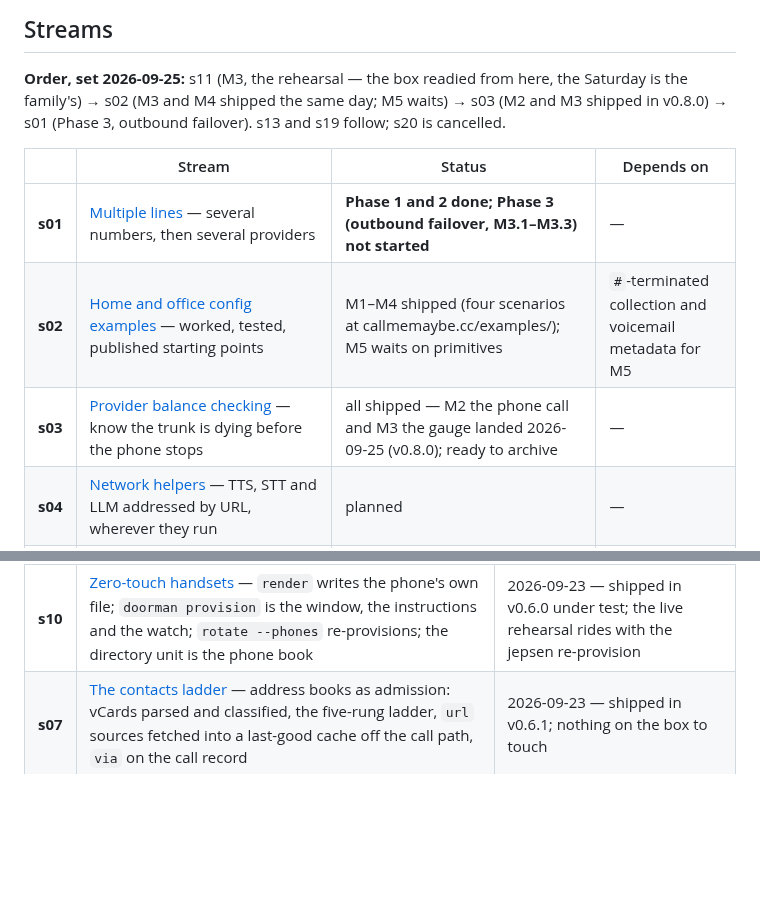
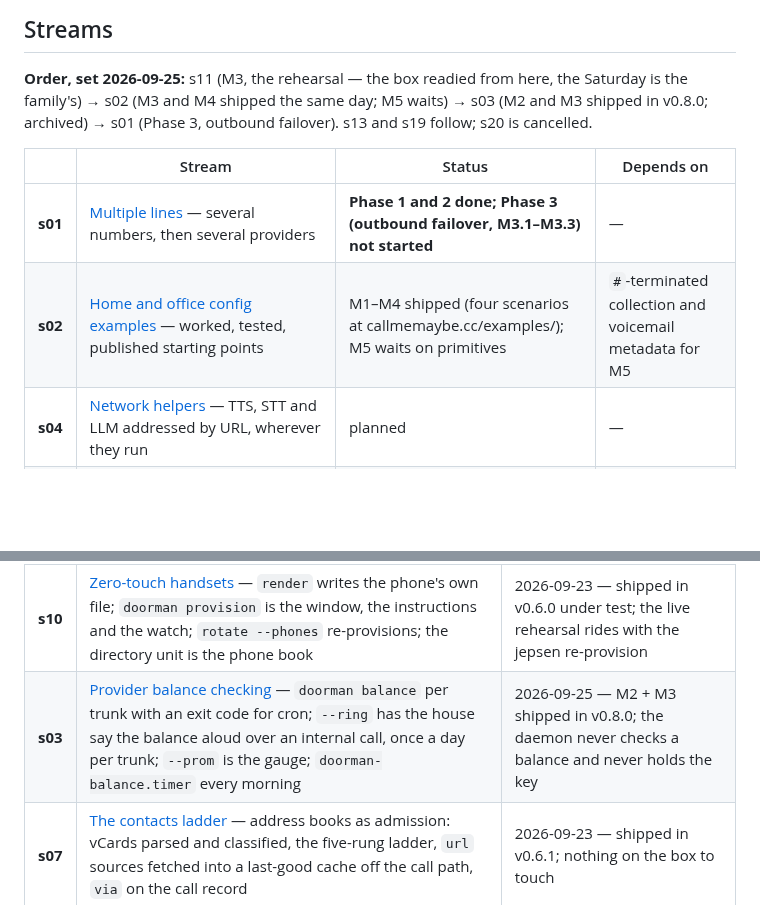
Before and after one commit to ericdmoore/call-me-maybe, a Markdown page: .plans/README.md, 2 parts joined by grey strips. Drawn GitHub-style; blank space fills up the shorter version.

Commit message:
plans: s03 archived — every milestone landed with v0.8.0
Co-Authored-By: Claude Fable 5.1 <noreply@anthropic.com>

```diff
--- a/.plans/README.md
+++ b/.plans/README.md
@@ -12,14 +12,13 @@ otherwise have to be reconstructed from a commit log.
 
 **Order, set 2026-09-25:** s11 (M3, the rehearsal — the box readied from
 here, the Saturday is the family's) → s02 (M3 and M4 shipped the same day;
-M5 waits) → s03 (M2 and M3 shipped in v0.8.0) → s01 (Phase 3, outbound
-failover). s13 and s19 follow; s20 is cancelled.
+M5 waits) → s03 (M2 and M3 shipped in v0.8.0; archived) → s01 (Phase 3,
+outbound failover). s13 and s19 follow; s20 is cancelled.
 
 | | Stream | Status | Depends on |
 |---|---|---|---|
 | **s01** | [Multiple lines](s01-multiple-DIDs/) — several numbers, then several providers | **Phase 1 and 2 done; Phase 3 (outbound failover, M3.1–M3.3) not started** | — |
 | **s02** | [Home and office config examples](s02-home-and-office-config-examples/) — worked, tested, published starting points | M1–M4 shipped (four scenarios at callmemaybe.cc/examples/); M5 waits on primitives | `#`-terminated collection and voicemail metadata for M5 |
-| **s03** | [Provider balance checking](s03-provider-balalnce-checking/) — know the trunk is dying before the phone stops | all shipped — M2 the phone call and M3 the gauge landed 2026-09-25 (v0.8.0); ready to archive | — |
 | **s04** | [Network helpers](s04-standarddize-network-helpers/) — TTS, STT and LLM addressed by URL, wherever they run | planned | — |
 | **s05** | [System alerts](s05-system-alerts/) — the house phone tells you about the house phone | planned | composite prompts |
 | **s06** | [Speakers as page targets](s06-speaker-page-targets/) — Sonos and Cast carry a page; they are not handsets | planned | TASKS §6 (HA webhook) |
@@ -42,6 +41,7 @@ enough to live in its plan.
 | **s08** | [Durable event journal](_archives/s08-durable-event-journal/) — SQLite history, doorbells, CEL capture, consumer-owned replay | 2026-09-23 — verified live on jepsen; replicas and the HTTP endpoint dropped with reasons |
 | **s15** | [Messages — the house answers texts](_archives/s15-messages/) — SMS on the house number as control plane and archive, never conversation: the edge inbox, `doorman inbox`, `messages.toml`, boring replies; handsets text each other on the LAN | 2026-09-24 — `ping` → `pong` live; the archive call waits on the mailbox; the door and the menu handed to s13 and s14 |
 | **s10** | [Zero-touch handsets](_archives/s10-zero-touch-handsets/) — `render` writes the phone's own file; `doorman provision` is the window, the instructions and the watch; `rotate --phones` re-provisions; the directory unit is the phone book | 2026-09-23 — shipped in v0.6.0 under test; the live rehearsal rides with the jepsen re-provision |
+| **s03** | [Provider balance checking](_archives/s03-provider-balalnce-checking/) — `doorman balance` per trunk with an exit code for cron; `--ring` has the house say the balance aloud over an internal call, once a day per trunk; `--prom` is the gauge; `doorman-balance.timer` every morning | 2026-09-25 — M2 + M3 shipped in v0.8.0; the daemon never checks a balance and never holds the key |
 | **s07** | [The contacts ladder](_archives/s07-contacts-ladder/) — address books as admission: vCards parsed and classified, the five-rung ladder, `url` sources fetched into a last-good cache off the call path, `via` on the call record | 2026-09-23 — shipped in v0.6.1; nothing on the box to touch |
 
 ### Cancelled
```
Also changed, not shown: 2 other files.
